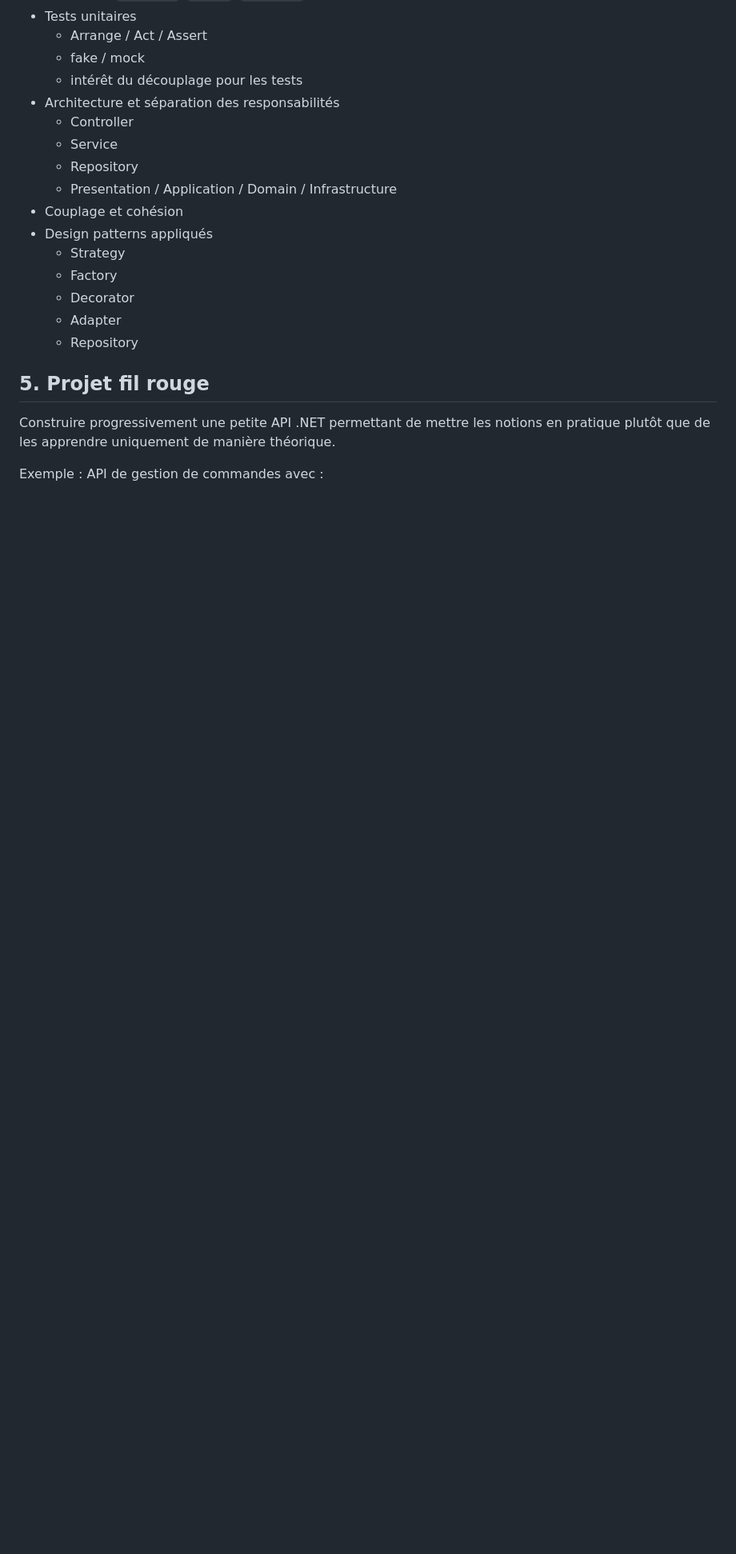
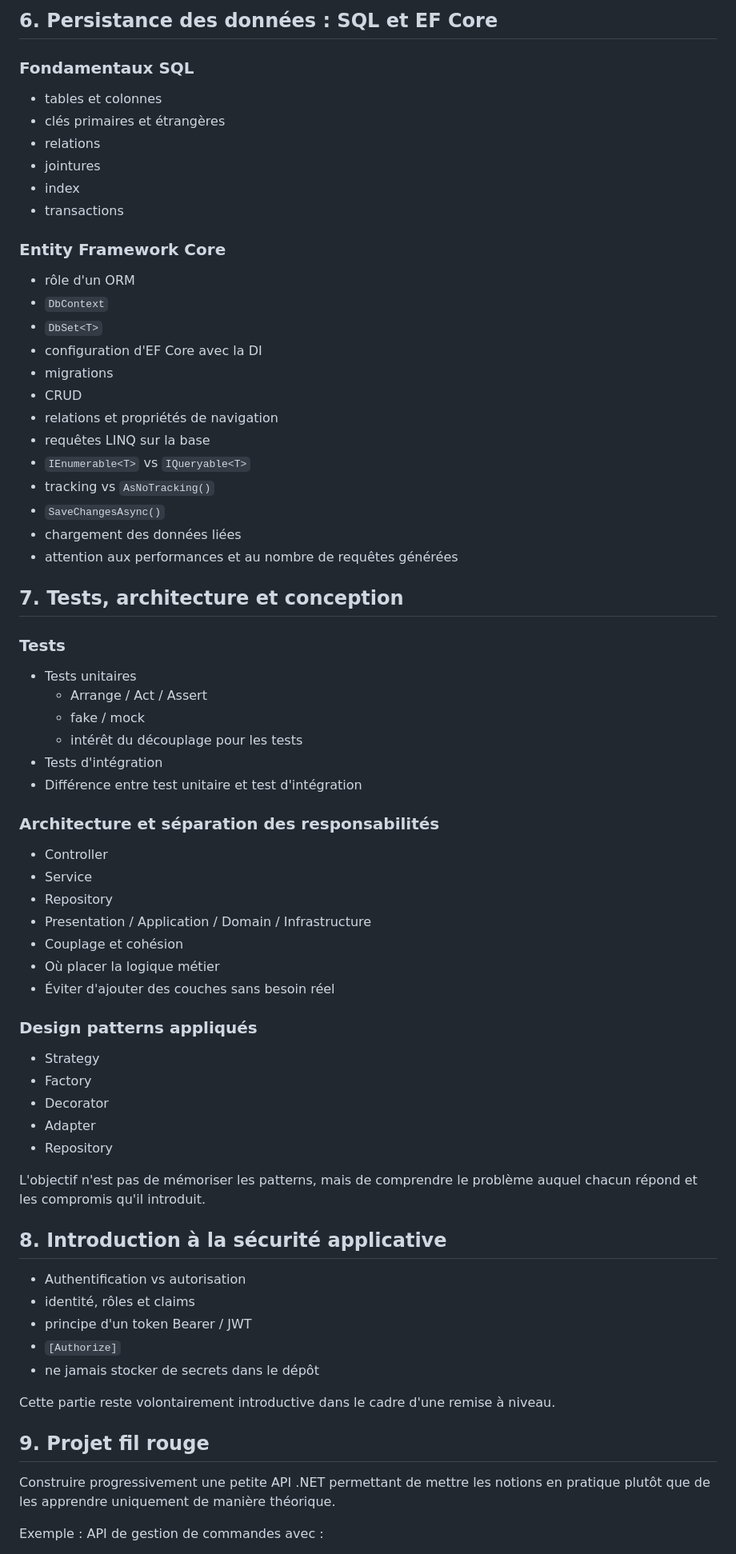
Before and after one commit to SimonGelbart/formation-dotnet, a Markdown page: README.md, the part around one of its changes. Shown at 80% size. GitHub-like rendering; blank space fills up the shorter version.

```diff
--- a/README.md
+++ b/README.md
@@ -74,21 +121,72 @@ Objectif : remettre à niveau un développeur ayant déjà une expérience front
+## 6. Persistance des données : SQL et EF Core
+
+### Fondamentaux SQL
+
+- tables et colonnes
+- clés primaires et étrangères
+- relations
+- jointures
+- index
+- transactions
+
+### Entity Framework Core
+
+- rôle d'un ORM
+- `DbContext`
+- `DbSet<T>`
+- configuration d'EF Core avec la DI
+- migrations
+- CRUD
+- relations et propriétés de navigation
+- requêtes LINQ sur la base
+- `IEnumerable<T>` vs `IQueryable<T>`
+- tracking vs `AsNoTracking()`
+- `SaveChangesAsync()`
+- chargement des données liées
+- attention aux performances et au nombre de requêtes générées
+
+## 7. Tests, architecture et conception
+
+### Tests
+
 - Tests unitaires
   - Arrange / Act / Assert
   - fake / mock
   - intérêt du découplage pour les tests
-- Architecture et séparation des responsabilités
-  - Controller
-  - Service
-  - Repository
-  - Presentation / Application / Domain / Infrastructure
+- Tests d'intégration
+- Différence entre test unitaire et test d'intégration
+
+### Architecture et séparation des responsabilités
+
+- Controller
+- Service
+- Repository
+- Presentation / Application / Domain / Infrastructure
 - Couplage et cohésion
-- Design patterns appliqués
-  - Strategy
-  - Factory
-  - Decorator
-  - Adapter
-  - Repository
+- Où placer la logique métier
+- Éviter d'ajouter des couches sans besoin réel
 
-## 5. Projet fil rouge
+### Design patterns appliqués
+
+- Strategy
+- Factory
+- Decorator
+- Adapter
+- Repository
+
+L'objectif n'est pas de mémoriser les patterns, mais de comprendre le problème auquel chacun répond et les compromis qu'il introduit.
+
+## 8. Introduction à la sécurité applicative
+
+- Authentification vs autorisation
+- identité, rôles et claims
+- principe d'un token Bearer / JWT
+- `[Authorize]`
+- ne jamais stocker de secrets dans le dépôt
+
+Cette partie reste volontairement introductive dans le cadre d'une remise à niveau.
+
+## 9. Projet fil rouge
 
 Construire progressivement une petite API .NET permettant de mettre les notions en pratique plutôt que de les apprendre uniquement de manière théorique.
 
```
Also changed, not shown: other parts of README.md (+72 -3 lines).
